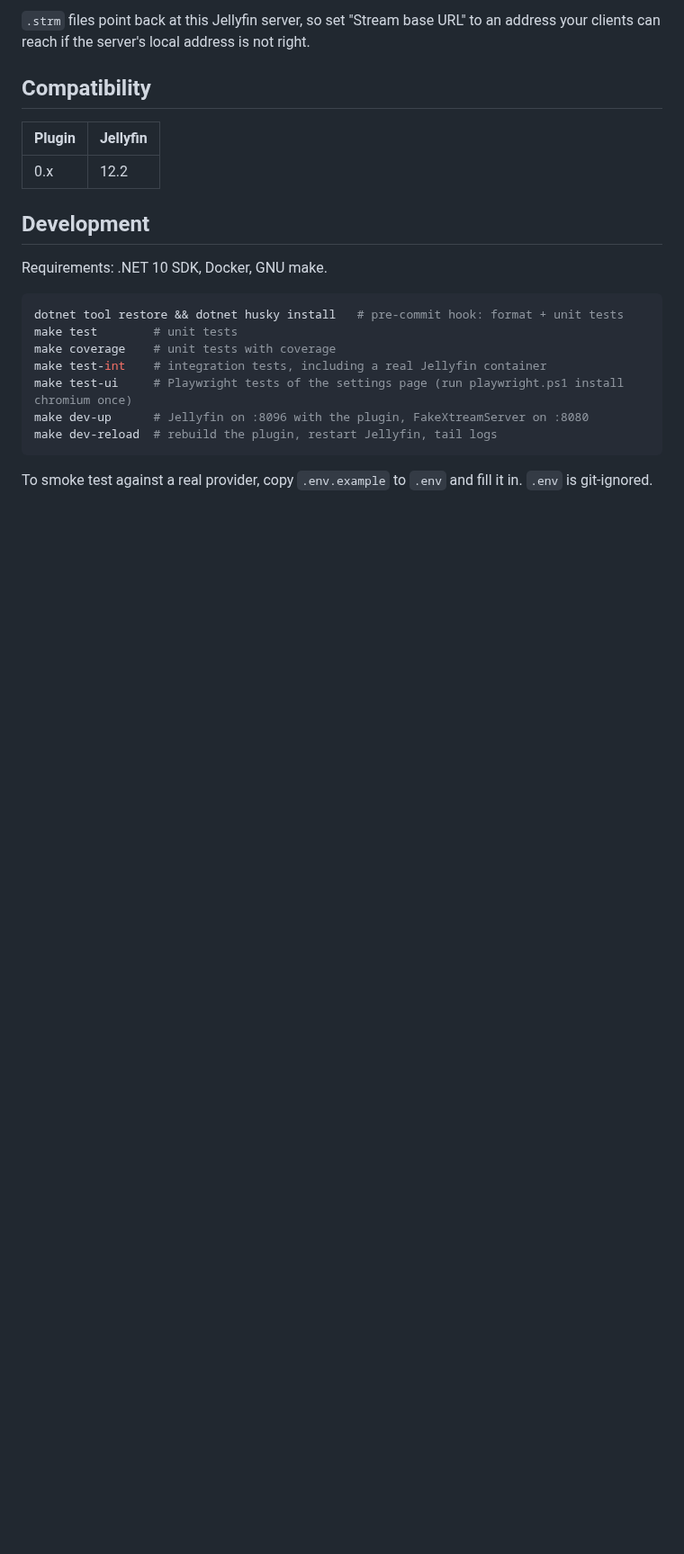
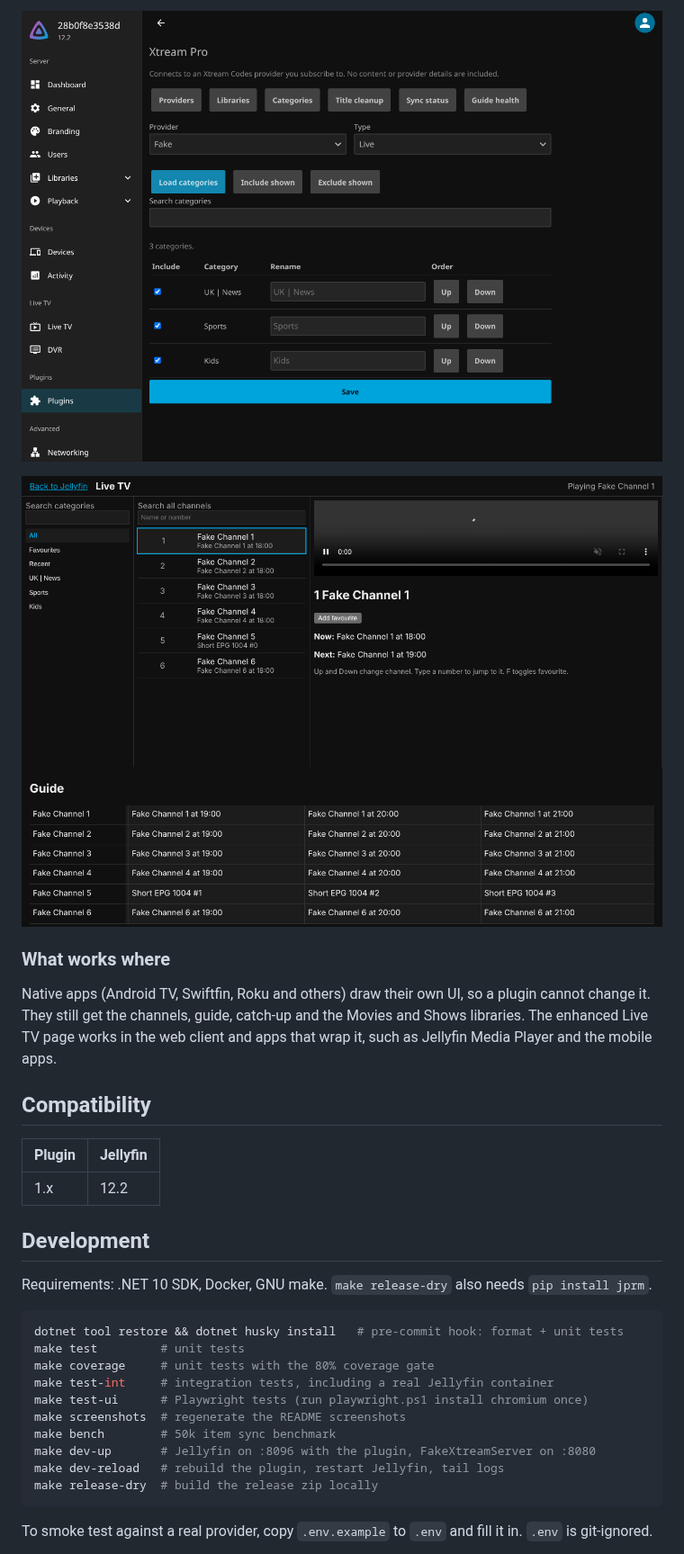
Before and after one commit to Ignition-Consulting-Group/jf_xtream_code, a Markdown page: README.md, the part around one of its changes. Shown at 90% size. Drawn GitHub-style; pictures changed too: docs/screenshots/dashboard-categories.png (added), docs/screenshots/live-tv.png (added); blank space fills up the shorter version.

````diff
--- a/README.md
+++ b/README.md
@@ -20,24 +28,33 @@ Early development. See [docs/PROGRESS.md](docs/PROGRESS.md).
 
-`.strm` files point back at this Jellyfin server, so set "Stream base URL" to an address your clients can reach if the server's local address is not right.
+![Category manager](docs/screenshots/dashboard-categories.png)
+
+![Enhanced Live TV page](docs/screenshots/live-tv.png)
+
+### What works where
+
+Native apps (Android TV, Swiftfin, Roku and others) draw their own UI, so a plugin cannot change it. They still get the channels, guide, catch-up and the Movies and Shows libraries. The enhanced Live TV page works in the web client and apps that wrap it, such as Jellyfin Media Player and the mobile apps.
 
 ## Compatibility
 
 | Plugin | Jellyfin |
 |---|---|
-| 0.x | 12.2 |
+| 1.x | 12.2 |
 
 ## Development
 
-Requirements: .NET 10 SDK, Docker, GNU make.
+Requirements: .NET 10 SDK, Docker, GNU make. `make release-dry` also needs `pip install jprm`.
 
 ```sh
 dotnet tool restore && dotnet husky install   # pre-commit hook: format + unit tests
-make test        # unit tests
-make coverage    # unit tests with coverage
-make test-int    # integration tests, including a real Jellyfin container
-make test-ui     # Playwright tests of the settings page (run playwright.ps1 install chromium once)
-make dev-up      # Jellyfin on :8096 with the plugin, FakeXtreamServer on :8080
-make dev-reload  # rebuild the plugin, restart Jellyfin, tail logs
+make test         # unit tests
+make coverage     # unit tests with the 80% coverage gate
+make test-int     # integration tests, including a real Jellyfin container
+make test-ui      # Playwright tests (run playwright.ps1 install chromium once)
+make screenshots  # regenerate the README screenshots
+make bench        # 50k item sync benchmark
+make dev-up       # Jellyfin on :8096 with the plugin, FakeXtreamServer on :8080
+make dev-reload   # rebuild the plugin, restart Jellyfin, tail logs
+make release-dry  # build the release zip locally
 ```
 
 To smoke test against a real provider, copy `.env.example` to `.env` and fill it in. `.env` is git-ignored.
````
Also changed, not shown: other parts of README.md (+20 -8 lines), docs/PROGRESS.md (+8 -0 lines), docs/adr/0009-release-and-plugin-repository.md (added, +20 -0 lines), docs/screenshots/dashboard-providers.png (added), 9 other files.
